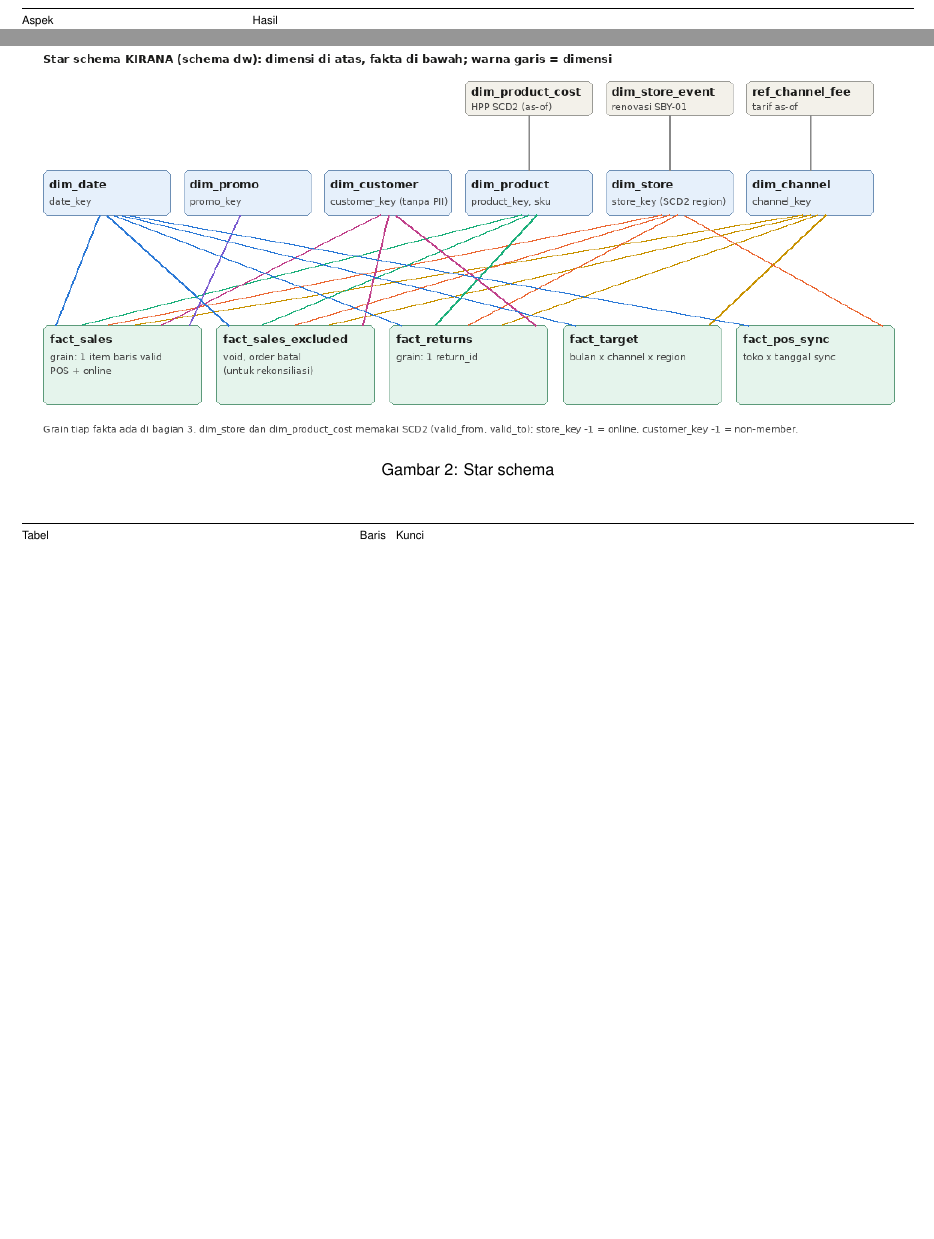
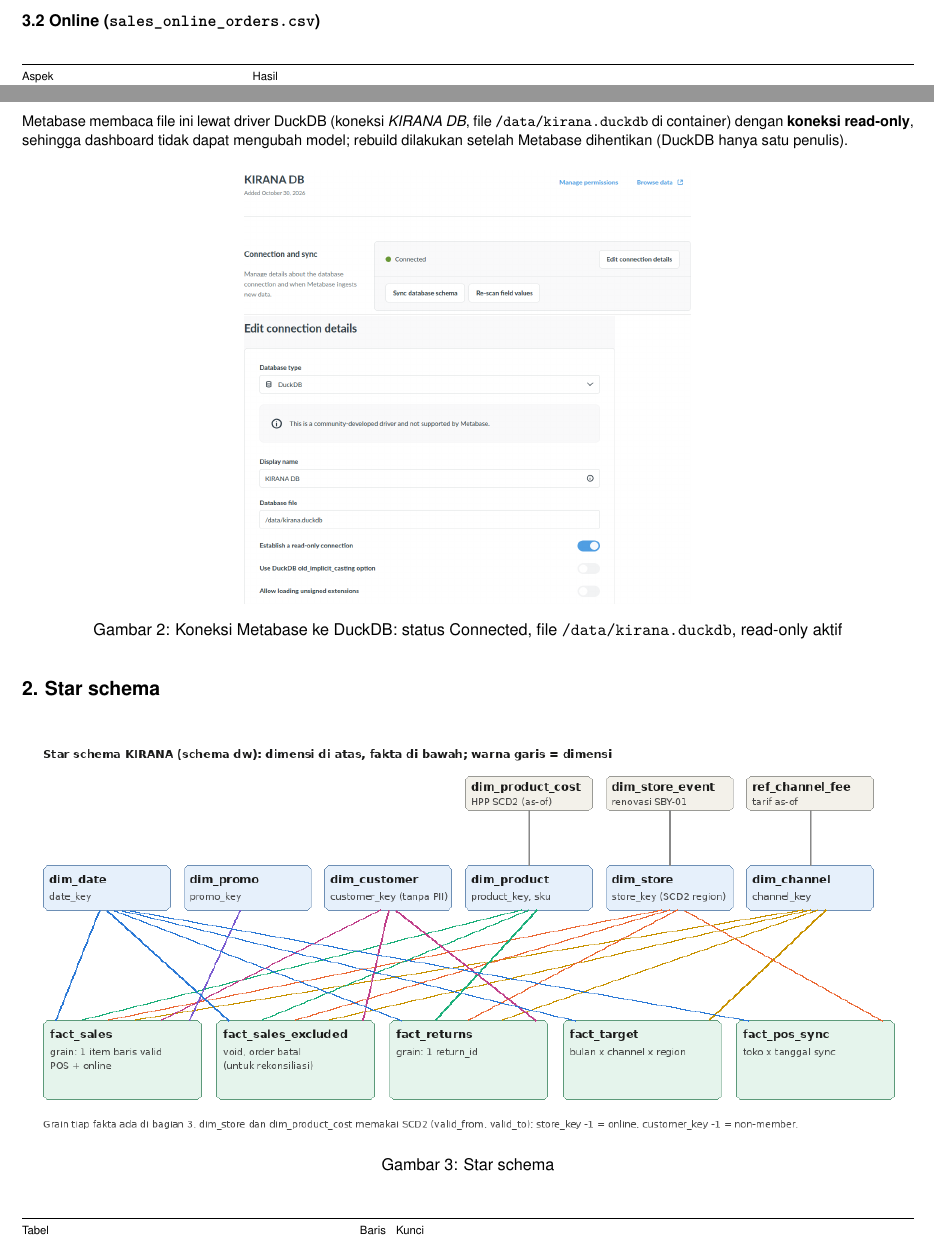
Before and after one commit to titan2903/kirana-omnichannel-performance-intelligence, a LaTeX document (laporan_akhir/UAS_BI_24120500031_TitanioYudista_Laporan.tex): two parts of pages 4 and 10 of 31, joined at a grey line, cut at the place of the change, the shorter picture padded with empty space. Compiled offline with pdfLaTeX.

Commit message:
Add Metabase connection details and related image to documentation

```diff
--- a/laporan_akhir/UAS_BI_24120500031_TitanioYudista_Laporan.tex
+++ b/laporan_akhir/UAS_BI_24120500031_TitanioYudista_Laporan.tex
@@ -914,6 +914,14 @@
 }
 
 \texttt{kirana.duckdb} memuat schema \texttt{stg}, \texttt{dw}, \texttt{dq}, \texttt{metrics}, dan enam schema akses \texttt{acc\_\allowbreak{}\textless{}region\textgreater{}} (Task 6). Tidak ada kolom PII di database ini.
+
+Metabase membaca file ini lewat driver DuckDB (koneksi \emph{KIRANA DB}, file \texttt{/data/kirana.duckdb} di container) dengan \textbf{koneksi read-only}, sehingga dashboard tidak dapat mengubah model; rebuild dilakukan setelah Metabase dihentikan (DuckDB hanya satu penulis).
+
+\begin{figure}[H]
+\centering
+\includegraphics[width=0.5\linewidth]{img/metabase_koneksi_duckdb.png}
+\caption{Koneksi Metabase ke DuckDB: status Connected, file \texttt{/data/kirana.duckdb}, read-only aktif}
+\end{figure}
 
 \subsection{2. Star schema}\label{star-schema}
 
```
Also changed, not shown: reports/A4_data_model.md (+4 -0 lines), laporan_akhir/img/metabase_koneksi_duckdb.png (added), reports/img/metabase_koneksi_duckdb.png (added).
